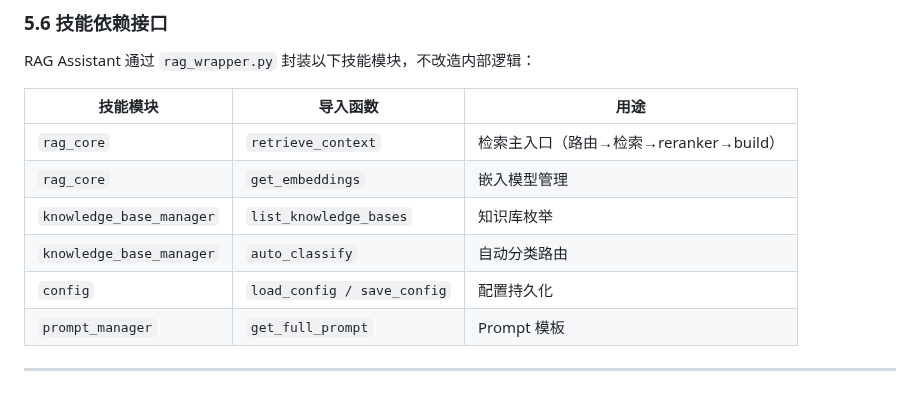
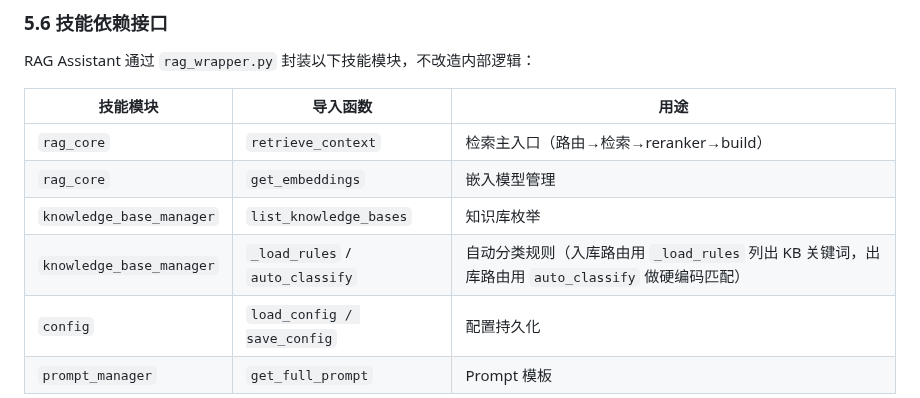
Before and after one commit to Ldxs001/workbuddy-skills, a Markdown page: architecture/rag-assistant-architecture.md, the part around the change. Drawn GitHub-style.

Commit message:
rag-assistant-architecture: update skill dependency table for import/query routing split

```diff
--- a/architecture/rag-assistant-architecture.md
+++ b/architecture/rag-assistant-architecture.md
@@ -399,7 +399,7 @@ RAG Assistant 通过 `rag_wrapper.py` 封装以下技能模块，不改造内部
 | `rag_core` | `retrieve_context` | 检索主入口（路由→检索→reranker→build） |
 | `rag_core` | `get_embeddings` | 嵌入模型管理 |
 | `knowledge_base_manager` | `list_knowledge_bases` | 知识库枚举 |
-| `knowledge_base_manager` | `auto_classify` | 自动分类路由 |
+| `knowledge_base_manager` | `_load_rules` / `auto_classify` | 自动分类规则（入库路由用 `_load_rules` 列出 KB 关键词，出库路由用 `auto_classify` 做硬编码匹配） |
 | `config` | `load_config / save_config` | 配置持久化 |
 | `prompt_manager` | `get_full_prompt` | Prompt 模板 |
 
```
